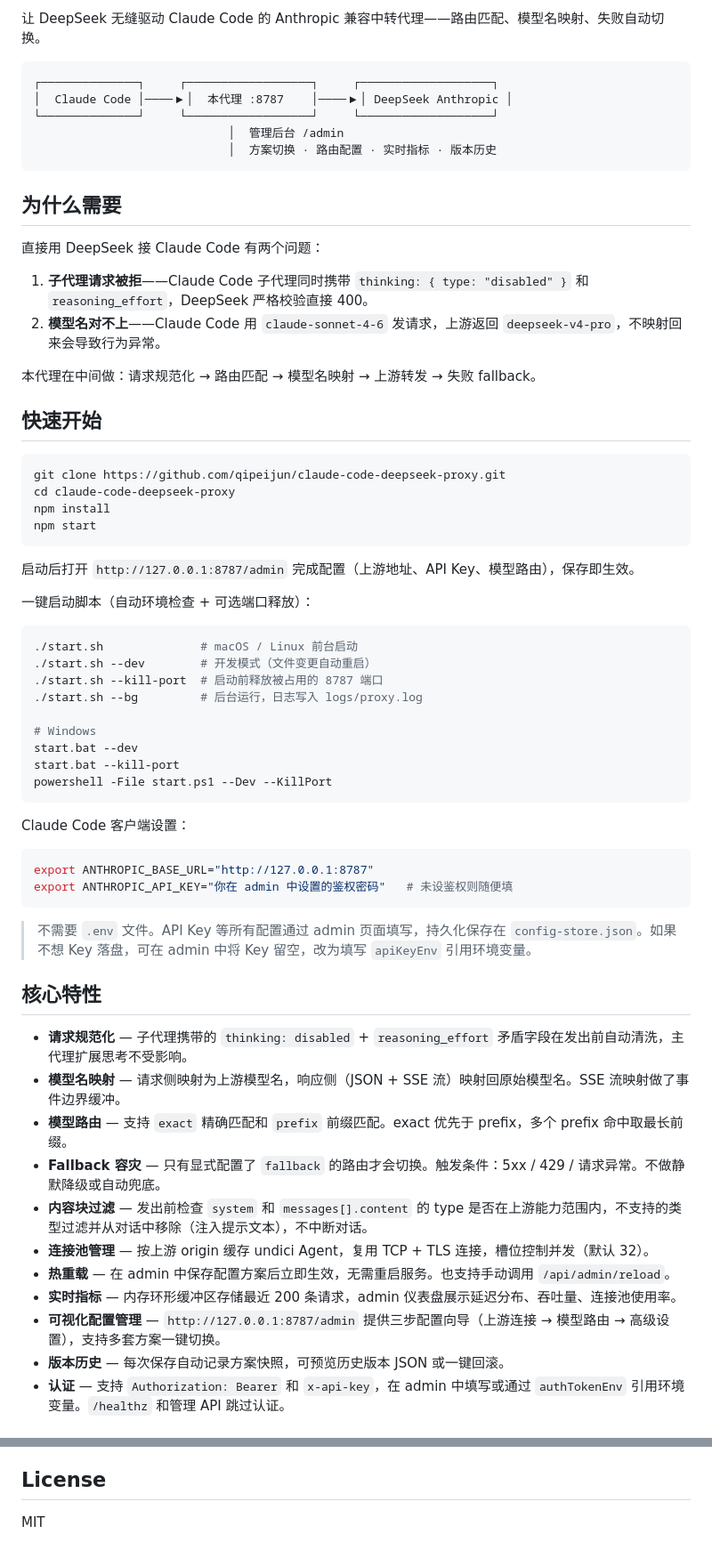
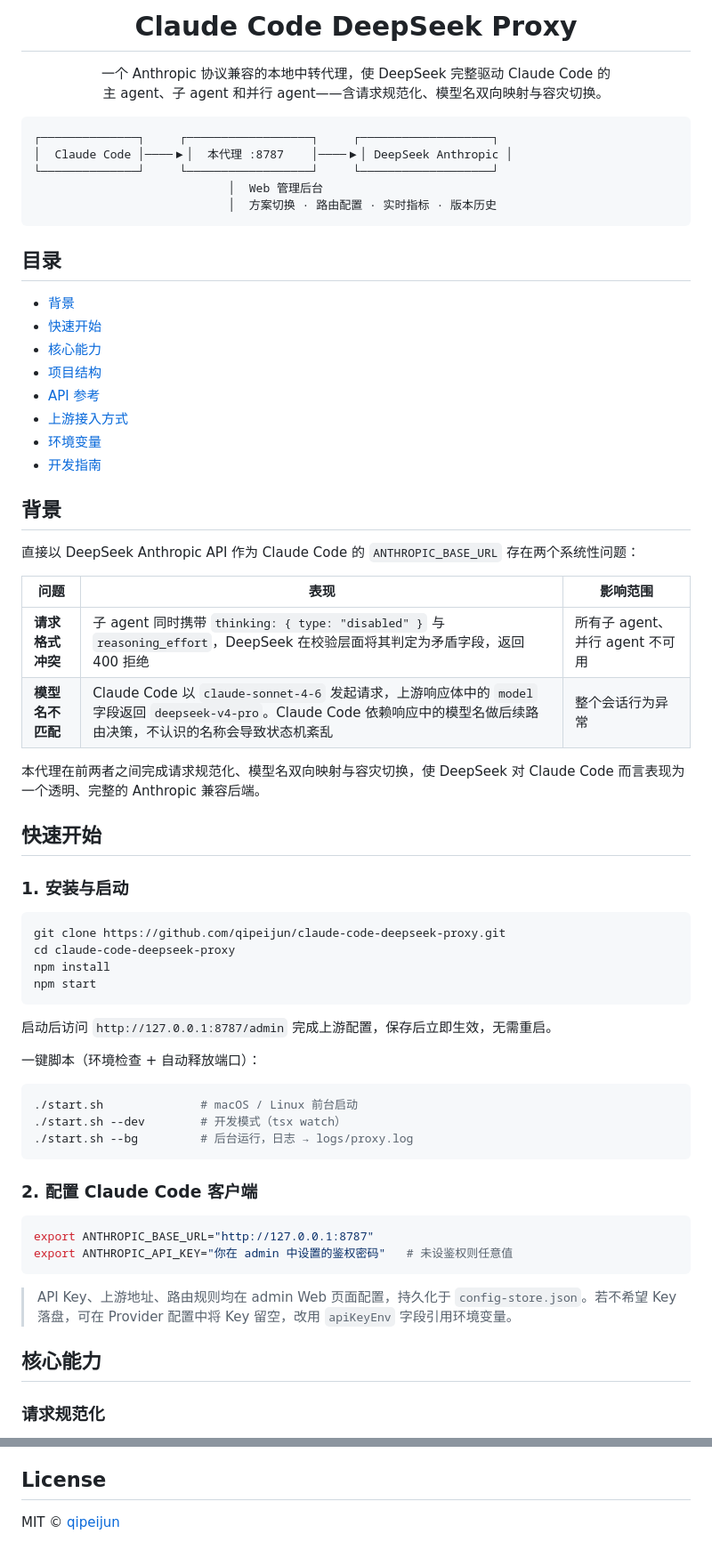
Before and after one commit to qipeijun/claude-code-deepseek-proxy, a Markdown page: README.md, 2 parts joined by grey strips. Shown at 89% size. GitHub-like rendering.

````diff
--- a/README.md
+++ b/README.md
@@ -2,24 +7,44 @@
 
-让 DeepSeek 无缝驱动 Claude Code 的 Anthropic 兼容中转代理——路由匹配、模型名映射、失败自动切换。
+<h1 align="center">Claude Code DeepSeek Proxy</h1>
+
+<p align="center">
+一个 Anthropic 协议兼容的本地中转代理，使 DeepSeek 完整驱动 Claude Code 的<br>
+主 agent、子 agent 和并行 agent——含请求规范化、模型名双向映射与容灾切换。
+</p>
 
 ```
 ┌──────────────┐     ┌──────────────────┐     ┌───────────────────┐
 │  Claude Code │────▶│  本代理 :8787    │────▶│ DeepSeek Anthropic │
 └──────────────┘     └──────────────────┘     └───────────────────┘
-                            │  管理后台 /admin
+                            │  Web 管理后台
                             │  方案切换 · 路由配置 · 实时指标 · 版本历史
 ```
 
-## 为什么需要
+## 目录
 
-直接用 DeepSeek 接 Claude Code 有两个问题：
+- [背景](#背景)
+- [快速开始](#快速开始)
+- [核心能力](#核心能力)
+- [项目结构](#项目结构)
+- [API 参考](#api-参考)
+- [上游接入方式](#上游接入方式)
+- [环境变量](#环境变量)
+- [开发指南](#开发指南)
 
-1. **子代理请求被拒**——Claude Code 子代理同时携带 `thinking: { type: "disabled" }` 和 `reasoning_effort`，DeepSeek 严格校验直接 400。
-2. **模型名对不上**——Claude Code 用 `claude-sonnet-4-6` 发请求，上游返回 `deepseek-v4-pro`，不映射回来会导致行为异常。
+## 背景
 
-本代理在中间做：请求规范化 → 路由匹配 → 模型名映射 → 上游转发 → 失败 fallback。
+直接以 DeepSeek Anthropic API 作为 Claude Code 的 `ANTHROPIC_BASE_URL` 存在两个系统性问题：
+
+| 问题 | 表现 | 影响范围 |
+|------|------|----------|
+| **请求格式冲突** | 子 agent 同时携带 `thinking: { type: "disabled" }` 与 `reasoning_effort`，DeepSeek 在校验层面将其判定为矛盾字段，返回 400 拒绝 | 所有子 agent、并行 agent 不可用 |
+| **模型名不匹配** | Claude Code 以 `claude-sonnet-4-6` 发起请求，上游响应体中的 `model` 字段返回 `deepseek-v4-pro`。Claude Code 依赖响应中的模型名做后续路由决策，不认识的名称会导致状态机紊乱 | 整个会话行为异常 |
+
+本代理在前两者之间完成请求规范化、模型名双向映射与容灾切换，使 DeepSeek 对 Claude Code 而言表现为一个透明、完整的 Anthropic 兼容后端。
 
 ## 快速开始
+
+### 1. 安装与启动
 
 ```bash
 git clone https://github.com/qipeijun/claude-code-deepseek-proxy.git
@@ -28,42 +53,26 @@ npm install
 npm start
 ```
 
-启动后打开 `http://127.0.0.1:8787/admin` 完成配置（上游地址、API Key、模型路由），保存即生效。
+启动后访问 `http://127.0.0.1:8787/admin` 完成上游配置，保存后立即生效，无需重启。
 
-一键启动脚本（自动环境检查 + 可选端口释放）：
+一键脚本（环境检查 + 自动释放端口）：
 
 ```bash
 ./start.sh              # macOS / Linux 前台启动
-./start.sh --dev        # 开发模式（文件变更自动重启）
-./start.sh --kill-port  # 启动前释放被占用的 8787 端口
-./start.sh --bg         # 后台运行，日志写入 logs/proxy.log
-
-# Windows
-start.bat --dev
-start.bat --kill-port
-powershell -File start.ps1 --Dev --KillPort
+./start.sh --dev        # 开发模式（tsx watch）
+./start.sh --bg         # 后台运行，日志 → logs/proxy.log
 ```
 
-Claude Code 客户端设置：
+### 2. 配置 Claude Code 客户端
 
 ```bash
 export ANTHROPIC_BASE_URL="http://127.0.0.1:8787"
-export ANTHROPIC_API_KEY="你在 admin 中设置的鉴权密码"   # 未设鉴权则随便填
+export ANTHROPIC_API_KEY="你在 admin 中设置的鉴权密码"   # 未设鉴权则任意值
 ```
 
-> 不需要 `.env` 文件。API Key 等所有配置通过 admin 页面填写，持久化保存在 `config-store.json`。如果不想 Key 落盘，可在 admin 中将 Key 留空，改为填写 `apiKeyEnv` 引用环境变量。
+> API Key、上游地址、路由规则均在 admin Web 页面配置，持久化于 `config-store.json`。若不希望 Key 落盘，可在 Provider 配置中将 Key 留空，改用 `apiKeyEnv` 字段引用环境变量。
 
-## 核心特性
+## 核心能力
 
-- **请求规范化** — 子代理携带的 `thinking: disabled` + `reasoning_effort` 矛盾字段在发出前自动清洗，主代理扩展思考不受影响。
-- **模型名映射** — 请求侧映射为上游模型名，响应侧（JSON + SSE 流）映射回原始模型名。SSE 流映射做了事件边界缓冲。
-- **模型路由** — 支持 `exact` 精确匹配和 `prefix` 前缀匹配。exact 优先于 prefix，多个 prefix 命中取最长前缀。
-- **Fallback 容灾** — 只有显式配置了 `fallback` 的路由才会切换。触发条件：5xx / 429 / 请求异常。不做静默降级或自动兜底。
-- **内容块过滤** — 发出前检查 `system` 和 `messages[].content` 的 type 是否在上游能力范围内，不支持的类型过滤并从对话中移除（注入提示文本），不中断对话。
-- **连接池管理** — 按上游 origin 缓存 undici Agent，复用 TCP + TLS 连接，槽位控制并发（默认 32）。
-- **热重载** — 在 admin 中保存配置方案后立即生效，无需重启服务。也支持手动调用 `/api/admin/reload`。
-- **实时指标** — 内存环形缓冲区存储最近 200 条请求，admin 仪表盘展示延迟分布、吞吐量、连接池使用率。
-- **可视化配置管理** — `http://127.0.0.1:8787/admin` 提供三步配置向导（上游连接 → 模型路由 → 高级设置），支持多套方案一键切换。
-- **版本历史** — 每次保存自动记录方案快照，可预览历史版本 JSON 或一键回滚。
-- **认证** — 支持 `Authorization: Bearer` 和 `x-api-key`，在 admin 中填写或通过 `authTokenEnv` 引用环境变量。`/healthz` 和管理 API 跳过认证。
+### 请求规范化
 
@@ -174,4 +222,4 @@ npm run typecheck    # 仅类型检查
 
 ## License
 
-MIT
+MIT © [qipeijun](https://github.com/qipeijun)
````
Also changed, not shown: other parts of README.md (+102 -58 lines).
